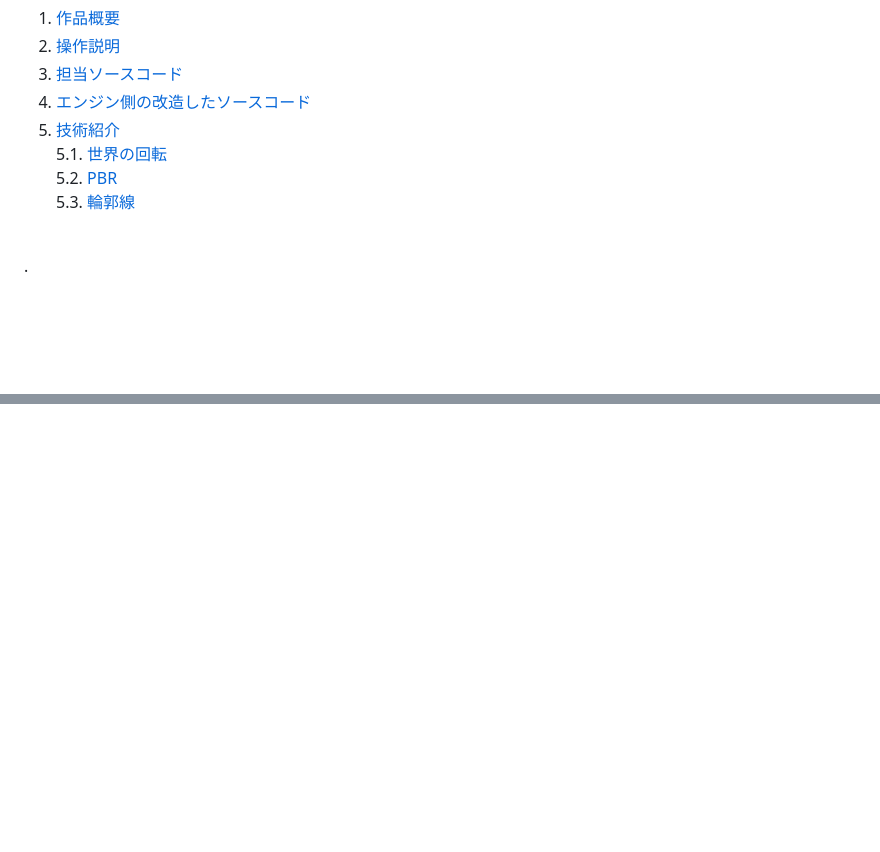
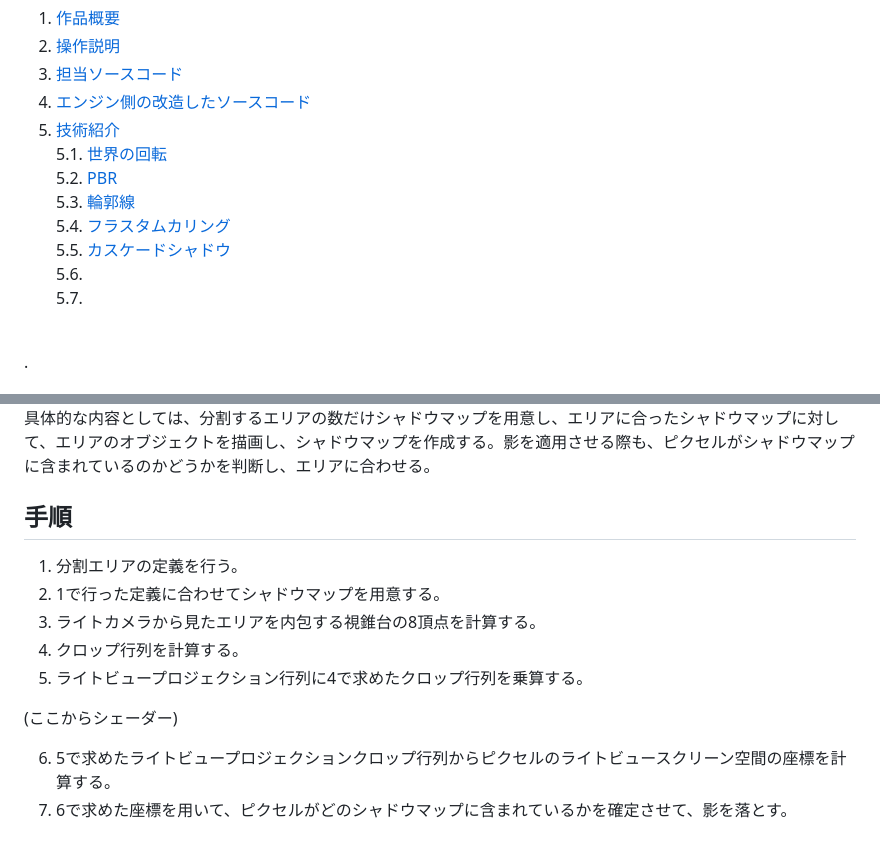
Before and after one commit to KoukiNagayama/PhychicEnergy_Portfolio, a Markdown page: PhychicEnergy_Portfolio.md, 2 parts joined by grey strips. Rendered like a GitHub page; blank space fills up the shorter version.

```diff
--- a/PhychicEnergy_Portfolio.md
+++ b/PhychicEnergy_Portfolio.md
@@ -26,6 +26,10 @@
   5.1. [世界の回転](#51-世界の回転)
   5.2. [PBR](#52-pbr)
   5.3. [輪郭線](#53-輪郭線)
+  5.4. [フラスタムカリング](#54-フラスタムカリング)
+  5.5. [カスケードシャドウ](#55-カスケードシャドウ)
+  5.6. []()
+  5.7. []()
 
 
 </font>
@@ -365,0 +402,16 @@
+具体的な内容としては、分割するエリアの数だけシャドウマップを用意し、エリアに合ったシャドウマップに対して、エリアのオブジェクトを描画し、シャドウマップを作成する。影を適用させる際も、ピクセルがシャドウマップに含まれているのかどうかを判断し、エリアに合わせる。
+
+## 手順
+<font size="3">
+
+1. 分割エリアの定義を行う。
+2. 1で行った定義に合わせてシャドウマップを用意する。
+3. ライトカメラから見たエリアを内包する視錐台の8頂点を計算する。
+4. クロップ行列を計算する。
+5. ライトビュープロジェクション行列に4で求めたクロップ行列を乗算する。
+
+(ここからシェーダー)
+
+6. 5で求めたライトビュープロジェクションクロップ行列からピクセルのライトビュースクリーン空間の座標を計算する。
+7. 6で求めた座標を用いて、ピクセルがどのシャドウマップに含まれているかを確定させて、影を落とす。
+
```
Also changed, not shown: other parts of PhychicEnergy_Portfolio.md (+41 -4 lines), image/frustumCulling.png (added), 2 other files.
